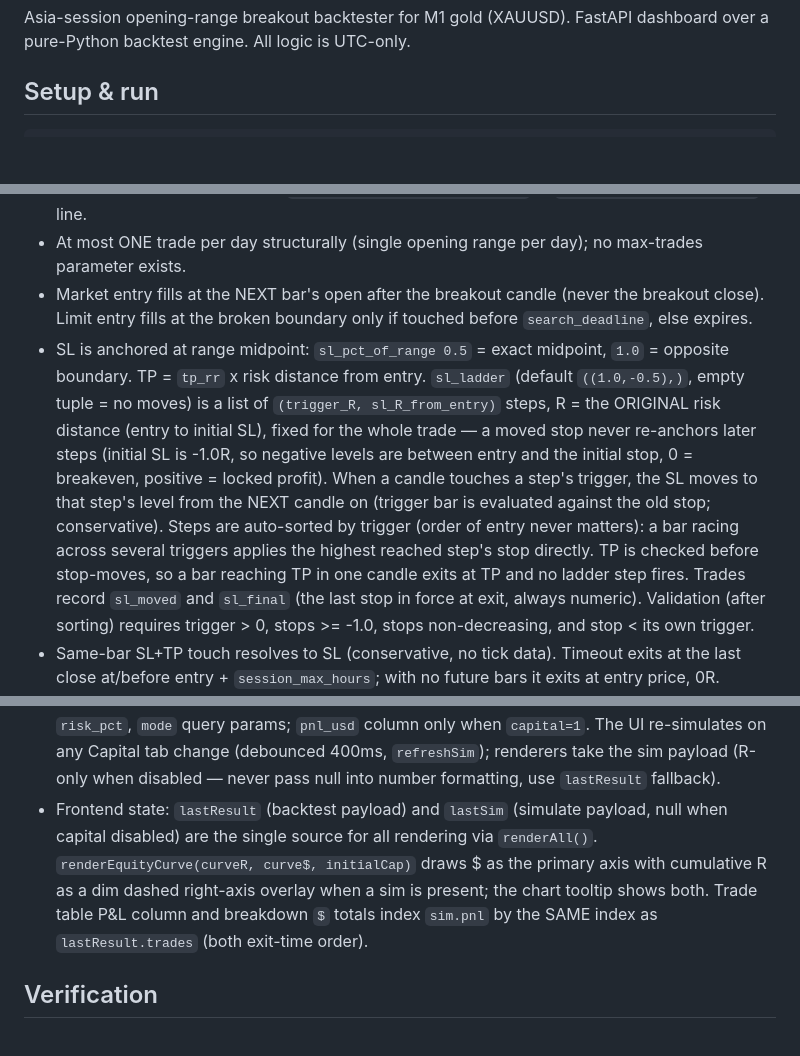
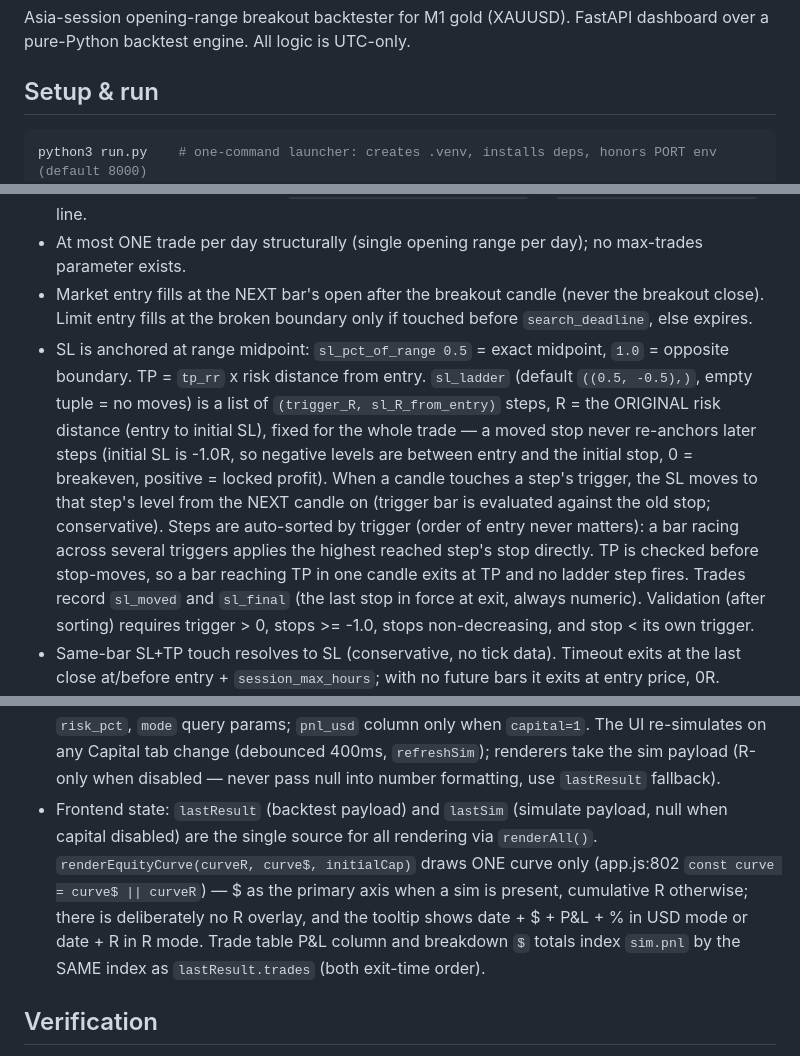
Before and after one commit to anas1412/orb-backtest-script, a Markdown page: AGENTS.md, 3 parts joined by grey strips. GitHub-like rendering; blank space fills up the shorter version.

````diff
--- a/AGENTS.md
+++ b/AGENTS.md
@@ -5,6 +5,7 @@ Asia-session opening-range breakout backtester for M1 gold (XAUUSD). FastAPI das
 ## Setup & run
 
 ```bash
+python3 run.py    # one-command launcher: creates .venv, installs deps, honors PORT env (default 8000)
 python3 -m venv .venv && source .venv/bin/activate   # deps are NOT installed on the system python
 pip install -r requirements.txt                       # fastapi, uvicorn[standard], pandas, numpy, python-multipart, jinja2
 python3 -m uvicorn app.main:app --host 0.0.0.0 --port 8000   # MUST run from repo root (imports are app.engine.*)
@@ -30,11 +31,11 @@ UI at `http://localhost:8000`. No test suite, no pytest, no lint/typecheck confi
 - `/api/backtest/run` accepts optional `start_date`/`end_date` (DD/MM/YYYY or ISO, inclusive days UTC) that window the dataset before the backtest; `_normalize_date` in main.py is the single parser. The endpoint streams the run as NDJSON: one `{"type":"progress","done","total"}` line per trading day (fed by the engine's `progress_cb` from a daemon thread), then a final `{"type":"done","result":{...}}` or `{"type":"error","detail"}` line.
 - At most ONE trade per day structurally (single opening range per day); no max-trades parameter exists.
 - Market entry fills at the NEXT bar's open after the breakout candle (never the breakout close). Limit entry fills at the broken boundary only if touched before `search_deadline`, else expires.
-- SL is anchored at range midpoint: `sl_pct_of_range 0.5` = exact midpoint, `1.0` = opposite boundary. TP = `tp_rr` x risk distance from entry. `sl_ladder` (default `((1.0,-0.5),)`, empty tuple = no moves) is a list of `(trigger_R, sl_R_from_entry)` steps, R = the ORIGINAL risk distance (entry to initial SL), fixed for the whole trade — a moved stop never re-anchors later steps (initial SL is -1.0R, so negative levels are between entry and the initial stop, 0 = breakeven, positive = locked profit). When a candle touches a step's trigger, the SL moves to that step's level from the NEXT candle on (trigger bar is evaluated against the old stop; conservative). Steps are auto-sorted by trigger (order of entry never matters): a bar racing across several triggers applies the highest reached step's stop directly. TP is checked before stop-moves, so a bar reaching TP in one candle exits at TP and no ladder step fires. Trades record `sl_moved` and `sl_final` (the last stop in force at exit, always numeric). Validation (after sorting) requires trigger > 0, stops >= -1.0, stops non-decreasing, and stop < its own trigger.
+- SL is anchored at range midpoint: `sl_pct_of_range 0.5` = exact midpoint, `1.0` = opposite boundary. TP = `tp_rr` x risk distance from entry. `sl_ladder` (default `((0.5, -0.5),)`, empty tuple = no moves) is a list of `(trigger_R, sl_R_from_entry)` steps, R = the ORIGINAL risk distance (entry to initial SL), fixed for the whole trade — a moved stop never re-anchors later steps (initial SL is -1.0R, so negative levels are between entry and the initial stop, 0 = breakeven, positive = locked profit). When a candle touches a step's trigger, the SL moves to that step's level from the NEXT candle on (trigger bar is evaluated against the old stop; conservative). Steps are auto-sorted by trigger (order of entry never matters): a bar racing across several triggers applies the highest reached step's stop directly. TP is checked before stop-moves, so a bar reaching TP in one candle exits at TP and no ladder step fires. Trades record `sl_moved` and `sl_final` (the last stop in force at exit, always numeric). Validation (after sorting) requires trigger > 0, stops >= -1.0, stops non-decreasing, and stop < its own trigger.
 - Same-bar SL+TP touch resolves to SL (conservative, no tick data). Timeout exits at the last close at/before entry + `session_max_hours`; with no future bars it exits at entry price, 0R.
 - Days with no trade are recorded in `result.no_trade_days` with a reason (`no_range_data` | `no_breakout` | `no_fill`) — do not drop this.
 - Capital simulation is a PURE POST-PROCESS over trade R-multiples — it never touches the backtest engine or re-runs. `simulate_capital(trades, initial_capital, risk_pct, compounding)` in stats.py: fixed mode risks `initial × p` dollars per trade; compounding applies `equity_{n-1} × (1 + r_n × p)`. Simulation order is exit-time sort; `CapitalSim.pnl` must be aligned to the INPUT trade list order (the API's result trades are already exit-time sorted, so the two coincide — verify if that ever changes). `POST /api/backtest/simulate/{job_id}` validates `initial_capital > 0`, `0 < risk_pct < 10`, `mode in {fixed, compounding}` and 404s on unknown job. `GET /api/backtest/export/{job_id}` accepts `capital` (0/1 flag), `initial_capital`, `risk_pct`, `mode` query params; `pnl_usd` column only when `capital=1`. The UI re-simulates on any Capital tab change (debounced 400ms, `refreshSim`); renderers take the sim payload (R-only when disabled — never pass null into number formatting, use `lastResult` fallback).
-- Frontend state: `lastResult` (backtest payload) and `lastSim` (simulate payload, null when capital disabled) are the single source for all rendering via `renderAll()`. `renderEquityCurve(curveR, curve$, initialCap)` draws $ as the primary axis with cumulative R as a dim dashed right-axis overlay when a sim is present; the chart tooltip shows both. Trade table P&L column and breakdown `$` totals index `sim.pnl` by the SAME index as `lastResult.trades` (both exit-time order).
+- Frontend state: `lastResult` (backtest payload) and `lastSim` (simulate payload, null when capital disabled) are the single source for all rendering via `renderAll()`. `renderEquityCurve(curveR, curve$, initialCap)` draws ONE curve only (app.js:802 `const curve = curve$ || curveR`) — $ as the primary axis when a sim is present, cumulative R otherwise; there is deliberately no R overlay, and the tooltip shows date + $ + P&L + % in USD mode or date + R in R mode. Trade table P&L column and breakdown `$` totals index `sim.pnl` by the SAME index as `lastResult.trades` (both exit-time order).
 
 ## Verification
 
````
Also changed, not shown: README.md (+2 -2 lines).
